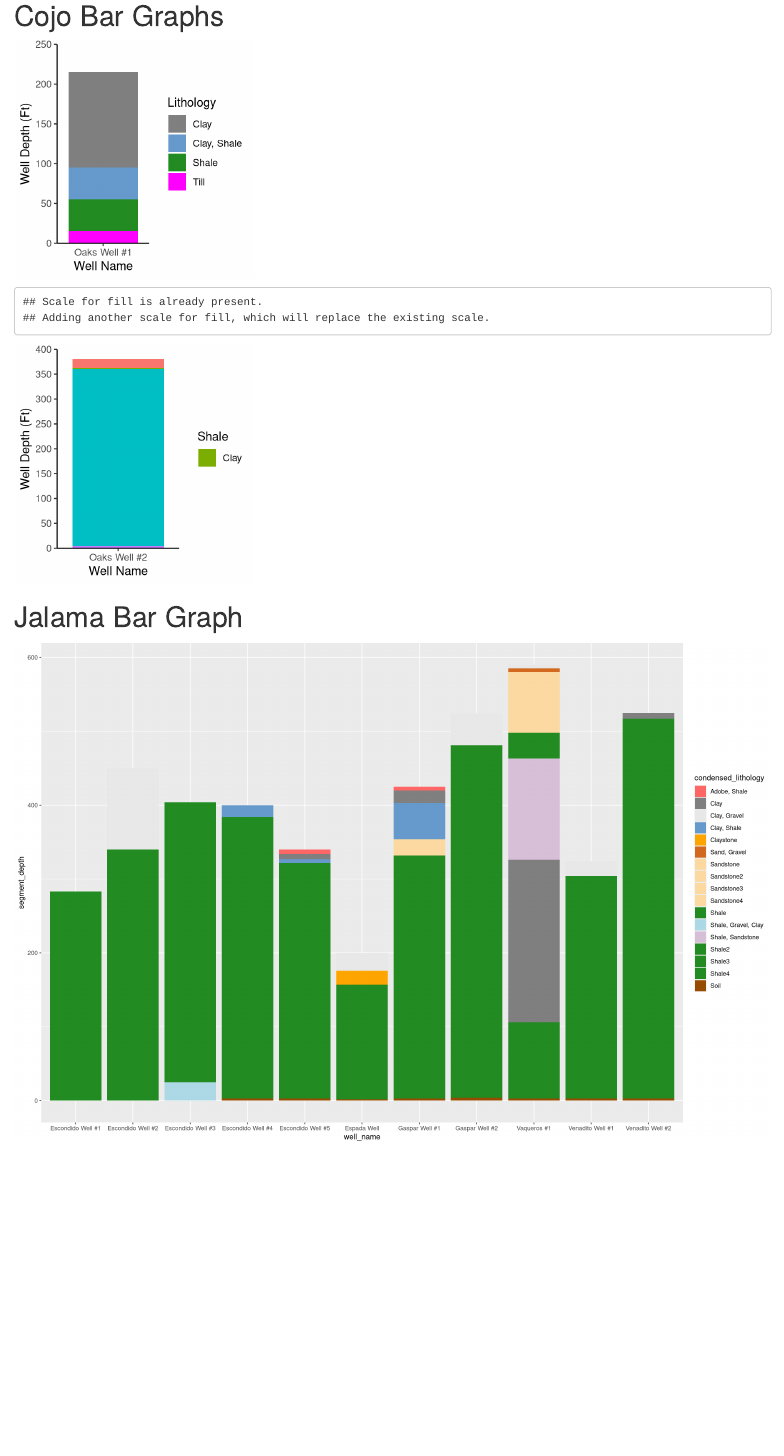
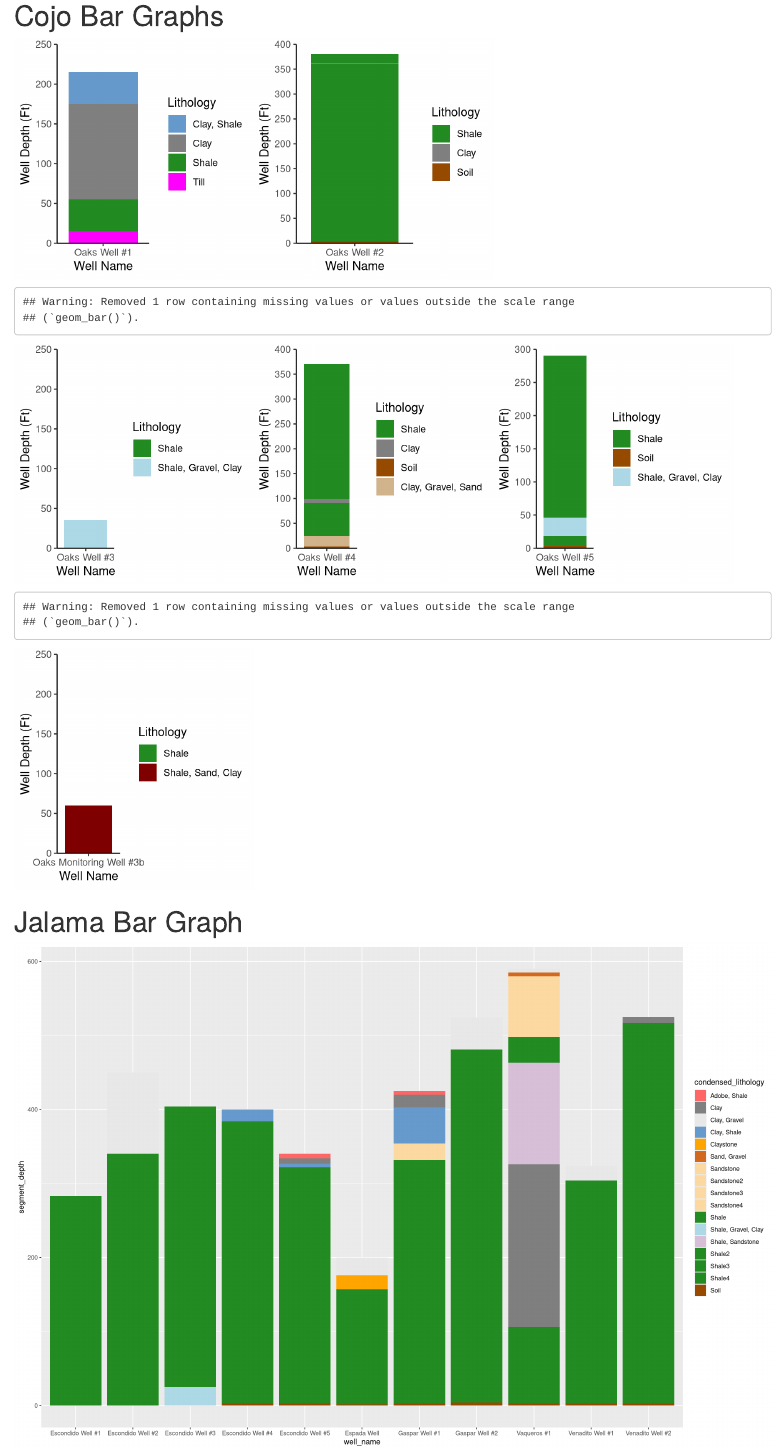
Before and after one commit to ja-cog/Well_Lithology, an R Markdown document (code/lith.Rmd): the page in a window 1100 px wide, from 2650 px down. Rendered offline with R 4.5, knitr and Pandoc, with nearby package versions; column names are cleaned by a stand-in for the janitor package.

Commit message:
Cojo Ranch Bar plots finished

````diff
--- a/code/lith.Rmd
+++ b/code/lith.Rmd
@@ -152,7 +152,7 @@ oaks4 <- cojo_ranch_bar |>
 oaks5 <- cojo_ranch_bar |>
   filter(well_name == "Oaks Well #5")
 
-oaks3 <- cojo_ranch_bar |>
+oaks3b <- cojo_ranch_bar |>
   filter(well_name == "Oaks Monitoring Well #3b")
 
 ```
@@ -382,6 +382,11 @@ names(color_palette_bar) <- c("Clay", "Clay2", "Clay, Gravel, Sand", "Clay, Shal
 ```{r fig.width = 3, fig.height = 3}
 
 # Oaks 1 plot
+
+# Reorder the levels in condensed_lithology variable
+oaks1$condensed_lithology <- factor(oaks1$condensed_lithology,
+                                    levels = c("Clay, Shale", "Clay", "Shale", "Till"))
+
 ggplot(oaks1, aes(fill = condensed_lithology, y = segment_depth, x = well_name)) +
   geom_bar(position = 'stack', stat = 'identity') +
   scale_fill_manual(values = color_palette_bar) +
@@ -399,15 +405,84 @@ oaks2$condensed_lithology <- factor(oaks2$condensed_lithology,
 
 ggplot(oaks2, aes(fill = condensed_lithology, y = segment_depth, x = well_name)) +
   geom_bar(position = 'stack', stat = 'identity') +
+  scale_fill_manual(values = color_palette_bar, breaks = c('Shale', 'Clay', 'Soil'),
+                    labels = c('Shale', 'Clay', 'Soil')) +
+  labs(x = "Well Name", y = "Well Depth (Ft)", fill = "Lithology") +
+  theme_classic() +
+  theme(legend.box = "horizontal", legend.box.just = "center") +
+  scale_y_continuous(breaks = scales::pretty_breaks(n = 8),
+                     labels = scales::comma, limits = c(0, 400), expand = c(0, 0)) +
+  guides(fill = guide_legend())
+
+
+# Oaks 3 plot
+
+# Reorder the levels in condensed_lithology variable
+oaks3$condensed_lithology <- factor(oaks3$condensed_lithology,
+                                    levels = c("Shale", "Shale, Gravel, Clay"))
+
+ggplot(oaks3, aes(fill = condensed_lithology, y = segment_depth, x = well_name)) +
+  geom_bar(position = 'stack', stat = 'identity') +
   scale_fill_manual(values = color_palette_bar) +
   labs(x = "Well Name", y = "Well Depth (Ft)", fill = "Lithology") +
   theme_classic() +
   theme(legend.box = "horizontal", legend.box.just = "center")+
   scale_y_continuous(breaks = scales::pretty_breaks(n = 8),
-                     labels = scales::comma,limits = c(0, 400), expand = c(0, 0))+
-  scale_fill_discrete(breaks = "Clay","Shale","Soil")
+                     labels = scales::comma,limits = c(0, 250), expand = c(0, 0))
+
+# Oaks 4 plot
+
+# Reorder the levels in condensed_lithology variable
+oaks4$condensed_lithology <- factor(oaks4$condensed_lithology,
+                                    levels = c("Shale2", "Clay", "Shale", "Clay, Gravel, Sand", "Soil"))
 
 
+ggplot(oaks4, aes(fill = condensed_lithology, y = segment_depth, x = well_name)) +
+  geom_bar(position = 'stack', stat = 'identity') +
+  scale_fill_manual(values = color_palette_bar, breaks = c('Shale', 'Clay', 'Soil', 'Clay, Gravel, Sand'),
+                    labels = c('Shale', 'Clay', 'Soil', 'Clay, Gravel, Sand')) +
+  labs(x = "Well Name", y = "Well Depth (Ft)", fill = "Lithology") +
+  theme_classic() +
+  theme(legend.box = "horizontal", legend.box.just = "center") +
+  scale_y_continuous(breaks = scales::pretty_breaks(n = 8),
+                     labels = scales::comma, limits = c(0, 400), expand = c(0, 0)) +
+  guides(fill = guide_legend())
+
+# Oaks 5 plot
+
+# Reorder the levels in condensed_lithology variable
+oaks5$condensed_lithology <- factor(oaks5$condensed_lithology,
+                                    levels = c("Shale2", "Shale, Gravel, Clay", "Shale","Soil"))
+
+
+ggplot(oaks5, aes(fill = condensed_lithology, y = segment_depth, x = well_name)) +
+  geom_bar(position = 'stack', stat = 'identity') +
+  scale_fill_manual(values = color_palette_bar, breaks = c('Shale', 'Clay', 'Soil', 'Shale, Gravel, Clay'),
+                    labels = c('Shale', 'Clay', 'Soil', 'Shale, Gravel, Clay')) +
+  labs(x = "Well Name", y = "Well Depth (Ft)", fill = "Lithology") +
+  theme_classic() +
+  theme(legend.box = "horizontal", legend.box.just = "center") +
+  scale_y_continuous(breaks = scales::pretty_breaks(n = 8),
+                     labels = scales::comma, limits = c(0, 300), expand = c(0, 0)) +
+  guides(fill = guide_legend())
+
+
+#Oaks 3b monitoring well
+
+# Oaks 3 plot
+
+# Reorder the levels in condensed_lithology variable
+oaks3b$condensed_lithology <- factor(oaks3b$condensed_lithology,
+                                    levels = c("Shale", "Shale, Sand, Clay"))
+
+ggplot(oaks3b, aes(fill = condensed_lithology, y = segment_depth, x = well_name)) +
+  geom_bar(position = 'stack', stat = 'identity') +
+  scale_fill_manual(values = color_palette_bar) +
+  labs(x = "Well Name", y = "Well Depth (Ft)", fill = "Lithology") +
+  theme_classic() +
+  theme(legend.box = "horizontal", legend.box.just = "center")+
+  scale_y_continuous(breaks = scales::pretty_breaks(n = 8),
+                     labels = scales::comma,limits = c(0, 250), expand = c(0, 0))
 
 ```
 
````
Also changed, not shown: code/lith.html, code/lith.Rmd (1 more changed lines).
